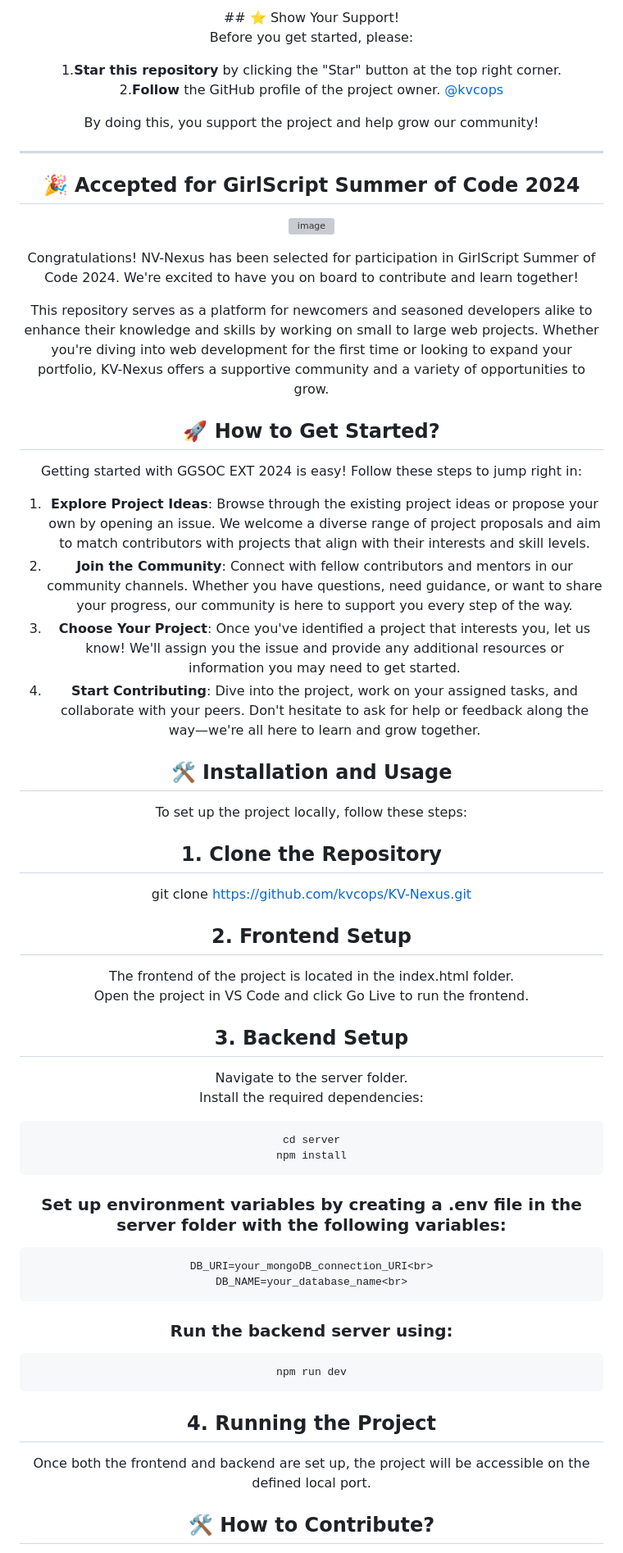
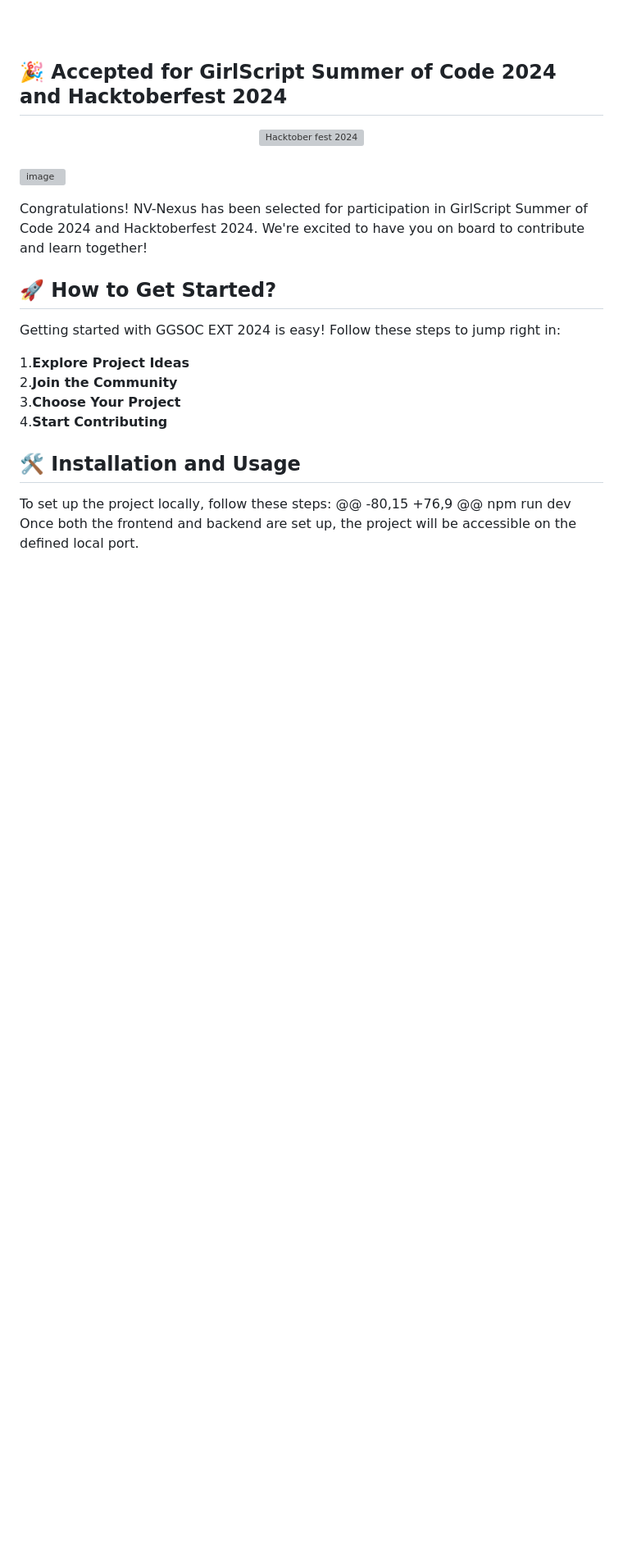
Before and after one commit to kvcops/KV-Nexus, a Markdown page: README.md, the part around one of its changes. Shown at 82% size. Rendered like a GitHub page; blank space fills up the shorter version; grey boxes are pictures that could not be loaded.

Commit message:
README.md
updated readme file

````diff
--- a/README.md
+++ b/README.md
@@ -21,64 +21,34 @@
       <div>
         <br>
         <br>
-    ## ⭐️ Show Your Support!
 
-Before you get started, please:
+## 🎉 Accepted for GirlScript Summer of Code 2024 and Hacktoberfest 2024
 
- 1.**Star this repository** by clicking the "Star" button at the top right corner.<br>
- 2.**Follow** the GitHub profile of the project owner.<a href="https://github.com/kvcops"> @kvcops </a> <br>
-
-By doing this, you support the project and help grow our community!
+<div align="center">
+  <img src="https://raw.githubusercontent.com/alo7lika/Stock-Price-Prediction/refs/heads/main/Images/hacktober.png" alt="Hacktober fest 2024" width="80%">
 </div>
 
----
-
-## 🎉 Accepted for GirlScript Summer of Code 2024
+<br>
 
   ![image](https://github.com/user-attachments/assets/5263dc32-ce09-4835-b964-7f996e970eb5)
 
-Congratulations! NV-Nexus has been selected for participation in GirlScript Summer of Code 2024. We're excited to have you on board to contribute and learn together!
+Congratulations! NV-Nexus has been selected for participation in GirlScript Summer of Code 2024 and Hacktoberfest 2024. We're excited to have you on board to contribute and learn together!
 
-This repository serves as a platform for newcomers and seasoned developers alike to enhance their knowledge and skills by working on small to large web projects. Whether you're diving into web development for the first time or looking to expand your portfolio, KV-Nexus offers a supportive community and a variety of opportunities to grow.
+
 
 ## 🚀 How to Get Started?
 
 Getting started with GGSOC EXT 2024 is easy! Follow these steps to jump right in:
 
-1. **Explore Project Ideas**: Browse through the existing project ideas or propose your own by opening an issue. We welcome a diverse range of project proposals and aim to match contributors with projects that align with their interests and skill levels.
-2. **Join the Community**: Connect with fellow contributors and mentors in our community channels. Whether you have questions, need guidance, or want to share your progress, our community is here to support you every step of the way.
-3. **Choose Your Project**: Once you've identified a project that interests you, let us know! We'll assign you the issue and provide any additional resources or information you may need to get started.
-4. **Start Contributing**: Dive into the project, work on your assigned tasks, and collaborate with your peers. Don't hesitate to ask for help or feedback along the way—we're all here to learn and grow together.
+ 1.**Explore Project Ideas**<br>
+ 2.**Join the Community**<br>
+ 3.**Choose Your Project**<br>
+ 4.**Start Contributing**<br>
 
 ## 🛠 Installation and Usage
 To set up the project locally, follow these steps:
-
-## 1. Clone the Repository
-git clone https://github.com/kvcops/KV-Nexus.git
-
-## 2. Frontend Setup
-The frontend of the project is located in the index.html folder.<br>
-Open the project in VS Code and click Go Live to run the frontend.
-
-## 3. Backend Setup
-Navigate to the server folder.<br>
-Install the required dependencies:<br>
-```bash
-cd server
-npm install
-```
-### Set up environment variables by creating a .env file in the server folder with the following variables:
-```bash
-DB_URI=your_mongoDB_connection_URI<br>
-DB_NAME=your_database_name<br>
-```
-### Run the backend server using:
-```bash
-npm run dev
-```
-## 4. Running the Project
+	@@ -80,15 +76,9 @@ npm run dev
 Once both the frontend and backend are set up, the project will be accessible on the defined local port.
 
 
-## 🛠 How to Contribute?
 
````
Also changed, not shown: other parts of README.md (+4 -41 lines).
